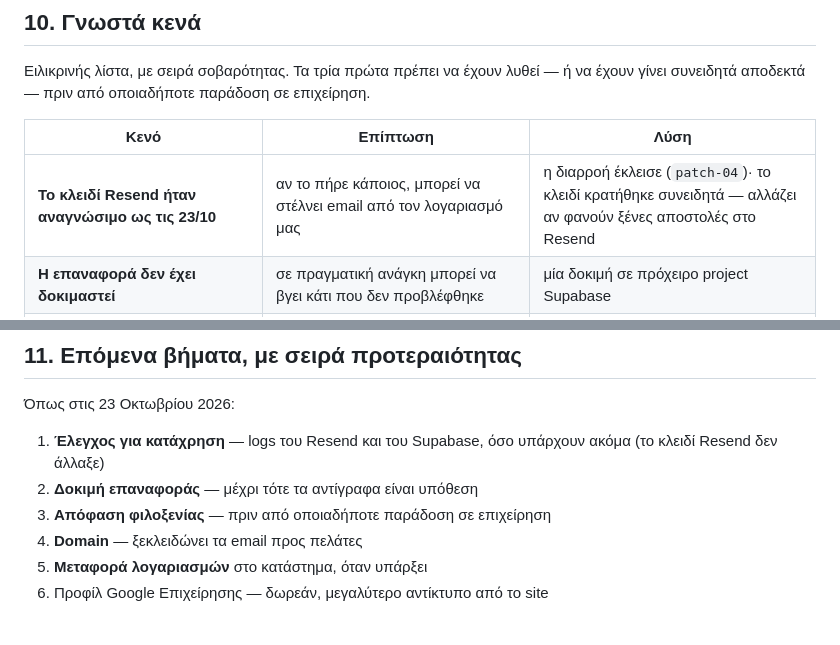
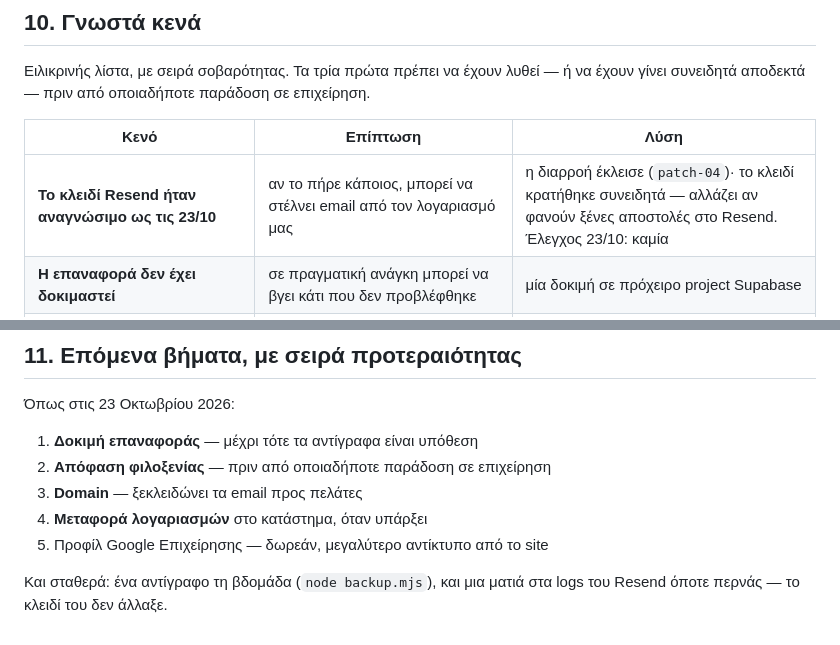
Before and after one commit to TheodoreAndronikou/hairmania, a Markdown page: docs/ΠΑΡΑΔΟΣΗ.md, 2 parts joined by grey strips. Rendered like a GitHub page.

Commit message:
ΠΑΡΑΔΟΣΗ: έλεγχος Resend καθαρός
Co-Authored-By: Claude Opus 5.5 <noreply@anthropic.com>

```diff
--- a/docs/ΠΑΡΑΔΟΣΗ.md
+++ b/docs/ΠΑΡΑΔΟΣΗ.md
@@ -643,7 +643,7 @@ pg_dump "postgresql://postgres:ΚΩΔΙΚΟΣ@db.<ref>.supabase.co:5432/postgres
 
 | Κενό | Επίπτωση | Λύση |
 |---|---|---|
-| **Το κλειδί Resend ήταν αναγνώσιμο ως τις 23/10** | αν το πήρε κάποιος, μπορεί να στέλνει email από τον λογαριασμό μας | η διαρροή έκλεισε (`patch-04`)· το κλειδί κρατήθηκε συνειδητά — αλλάζει αν φανούν ξένες αποστολές στο Resend |
+| **Το κλειδί Resend ήταν αναγνώσιμο ως τις 23/10** | αν το πήρε κάποιος, μπορεί να στέλνει email από τον λογαριασμό μας | η διαρροή έκλεισε (`patch-04`)· το κλειδί κρατήθηκε συνειδητά — αλλάζει αν φανούν ξένες αποστολές στο Resend. Έλεγχος 23/10: καμία |
 | **Η επαναφορά δεν έχει δοκιμαστεί** | σε πραγματική ανάγκη μπορεί να βγει κάτι που δεν προβλέφθηκε | μία δοκιμή σε πρόχειρο project Supabase |
 | **Φιλοξενία στο GitHub Pages** | οι όροι του απαγορεύουν τη χρήση για επιχείρηση | μεταφορά πριν την παράδοση ή το δεύτερο κατάστημα — `ΚΟΣΤΟΛΟΓΙΟ.md` Β2 |
 | Ωράριο και υπηρεσίες σε δύο μέρη | αλλαγή μόνο στο ένα = το site λέει άλλα από όσα δέχεται | χειροκίνητος συγχρονισμός, §5 |
@@ -661,10 +661,11 @@ pg_dump "postgresql://postgres:ΚΩΔΙΚΟΣ@db.<ref>.supabase.co:5432/postgres
 
 Όπως στις 23 Οκτωβρίου 2026:
 
-1. **Έλεγχος για κατάχρηση** — logs του Resend και του Supabase, όσο
-   υπάρχουν ακόμα (το κλειδί Resend δεν άλλαξε)
-2. **Δοκιμή επαναφοράς** — μέχρι τότε τα αντίγραφα είναι υπόθεση
-3. **Απόφαση φιλοξενίας** — πριν από οποιαδήποτε παράδοση σε επιχείρηση
-4. **Domain** — ξεκλειδώνει τα email προς πελάτες
-5. **Μεταφορά λογαριασμών** στο κατάστημα, όταν υπάρξει
-6. Προφίλ Google Επιχείρησης — δωρεάν, μεγαλύτερο αντίκτυπο από το site
+1. **Δοκιμή επαναφοράς** — μέχρι τότε τα αντίγραφα είναι υπόθεση
+2. **Απόφαση φιλοξενίας** — πριν από οποιαδήποτε παράδοση σε επιχείρηση
+3. **Domain** — ξεκλειδώνει τα email προς πελάτες
+4. **Μεταφορά λογαριασμών** στο κατάστημα, όταν υπάρξει
+5. Προφίλ Google Επιχείρησης — δωρεάν, μεγαλύτερο αντίκτυπο από το site
+
+Και σταθερά: ένα αντίγραφο τη βδομάδα (`node backup.mjs`), και μια ματιά
+στα logs του Resend όποτε περνάς — το κλειδί του δεν άλλαξε.
```
